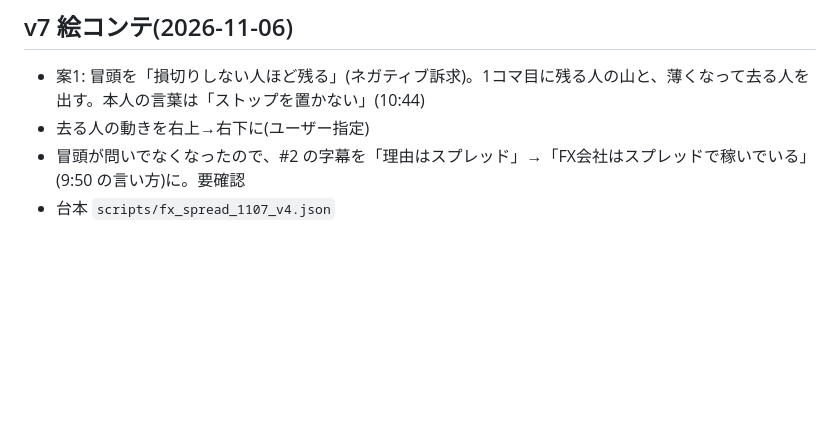
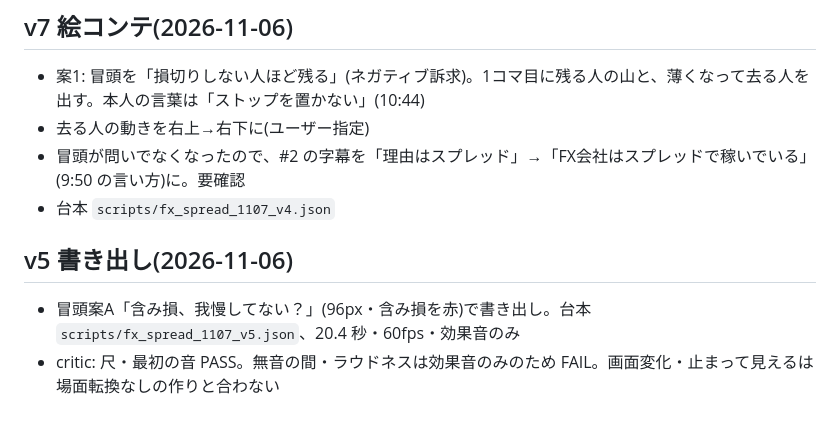
Before and after one commit to tos104/-, a Markdown page: shorts-kit/briefs/fx_spread_1107.md, the part around the change. GitHub-like rendering; blank space fills up the shorter version.

Commit message:
fx_spread_1107: log v5 export
Co-Authored-By: Claude Opus 5.5 <noreply@anthropic.com>
Claude-Session: https://claude.ai/code/session_01GjDMULPY2XmgWzxRJMNVt6

```diff
--- a/shorts-kit/briefs/fx_spread_1107.md
+++ b/shorts-kit/briefs/fx_spread_1107.md
@@ -36,3 +36,7 @@
 - 去る人の動きを右上→右下に(ユーザー指定)
 - 冒頭が問いでなくなったので、#2 の字幕を「理由はスプレッド」→「FX会社はスプレッドで稼いでいる」(9:50 の言い方)に。要確認
 - 台本 `scripts/fx_spread_1107_v4.json`
+
+## v5 書き出し(2026-11-06)
+- 冒頭案A「含み損、我慢してない？」(96px・含み損を赤)で書き出し。台本 `scripts/fx_spread_1107_v5.json`、20.4 秒・60fps・効果音のみ
+- critic: 尺・最初の音 PASS。無音の間・ラウドネスは効果音のみのため FAIL。画面変化・止まって見えるは場面転換なしの作りと合わない
```
